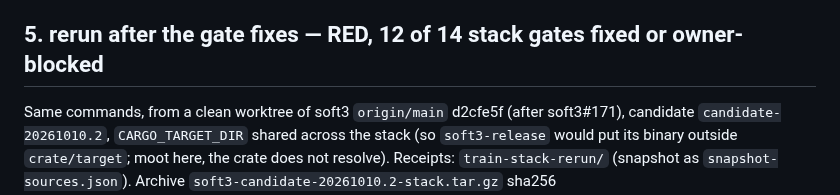
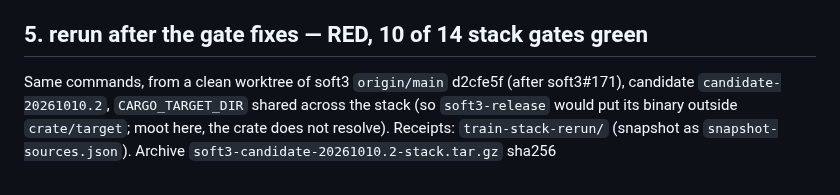
Before and after one commit to cyberia-to/soft3, a Markdown page: audit/release-2026-10-10/README.md, the part around the change. Rendered like a GitHub page.

Commit message:
audit(release-2026-10-10): exact rerun heading

```diff
--- a/audit/release-2026-10-10/README.md
+++ b/audit/release-2026-10-10/README.md
@@ -114,7 +114,7 @@ Merge style: a merge commit everywhere except soft3 (squash), as in each reposit
 5. `nu` needs a reproducible checkout before cyb can build in a stand.
 6. The proof-size goal: profile 5 is constant (282–285 KB from 33 to 1,572,850 cycles) but over 64 KB and over 1 ms; the wrap step on zheng#53 is the open work.
 
-## 5. rerun after the gate fixes — RED, 12 of 14 stack gates fixed or owner-blocked
+## 5. rerun after the gate fixes — RED, 10 of 14 stack gates green
 
 Same commands, from a clean worktree of soft3 `origin/main` d2cfe5f (after soft3#171), candidate `candidate-20261010.2`, `CARGO_TARGET_DIR` shared across the stack (so `soft3-release` would put its binary outside `crate/target`; moot here, the crate does not resolve). Receipts: `train-stack-rerun/` (snapshot as `snapshot-sources.json`). Archive `soft3-candidate-20261010.2-stack.tar.gz` sha256 `97a72e74ac0b36b84aa4780d99ddceef8747a5ace29abfcee8335f6bf7cf9a4f` (not committed).
 
```
